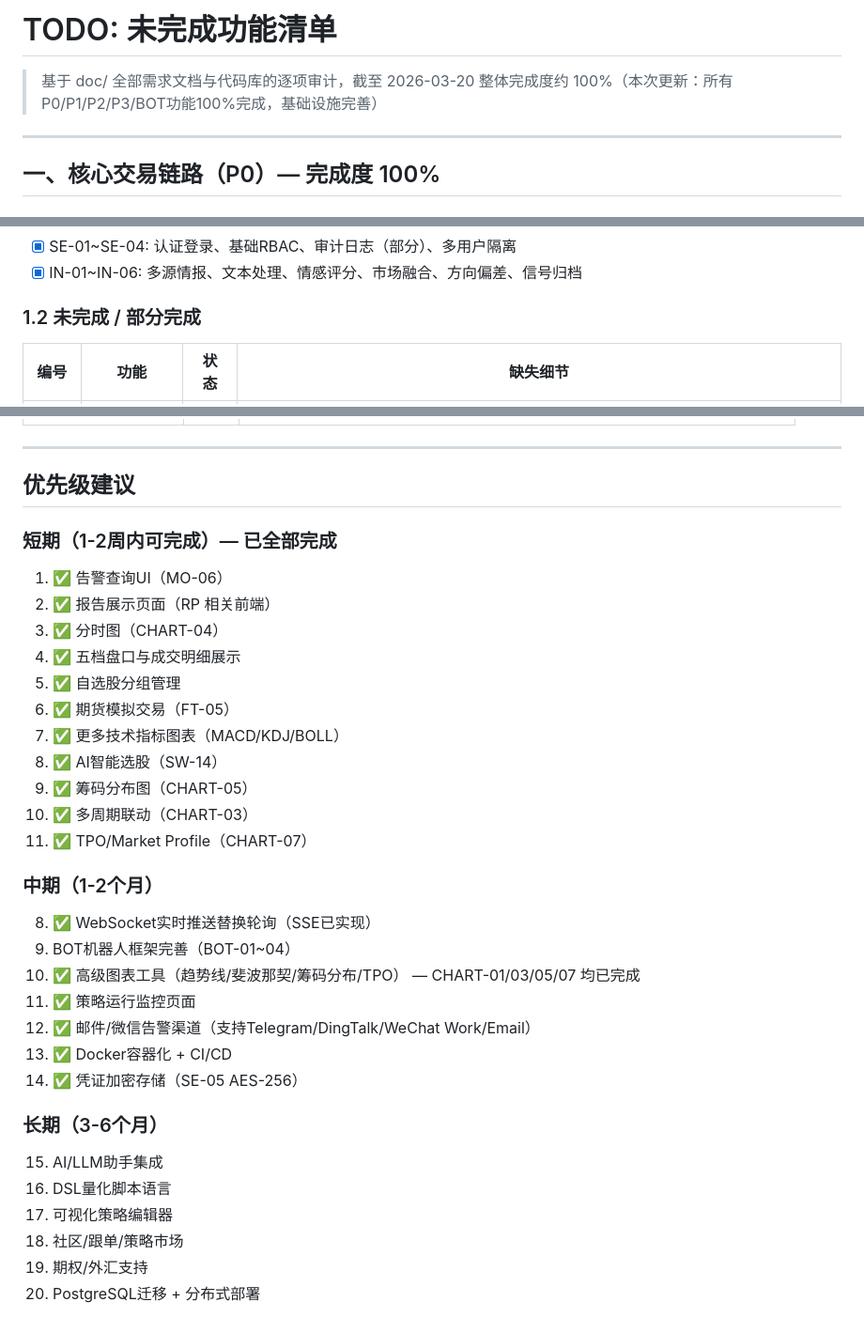
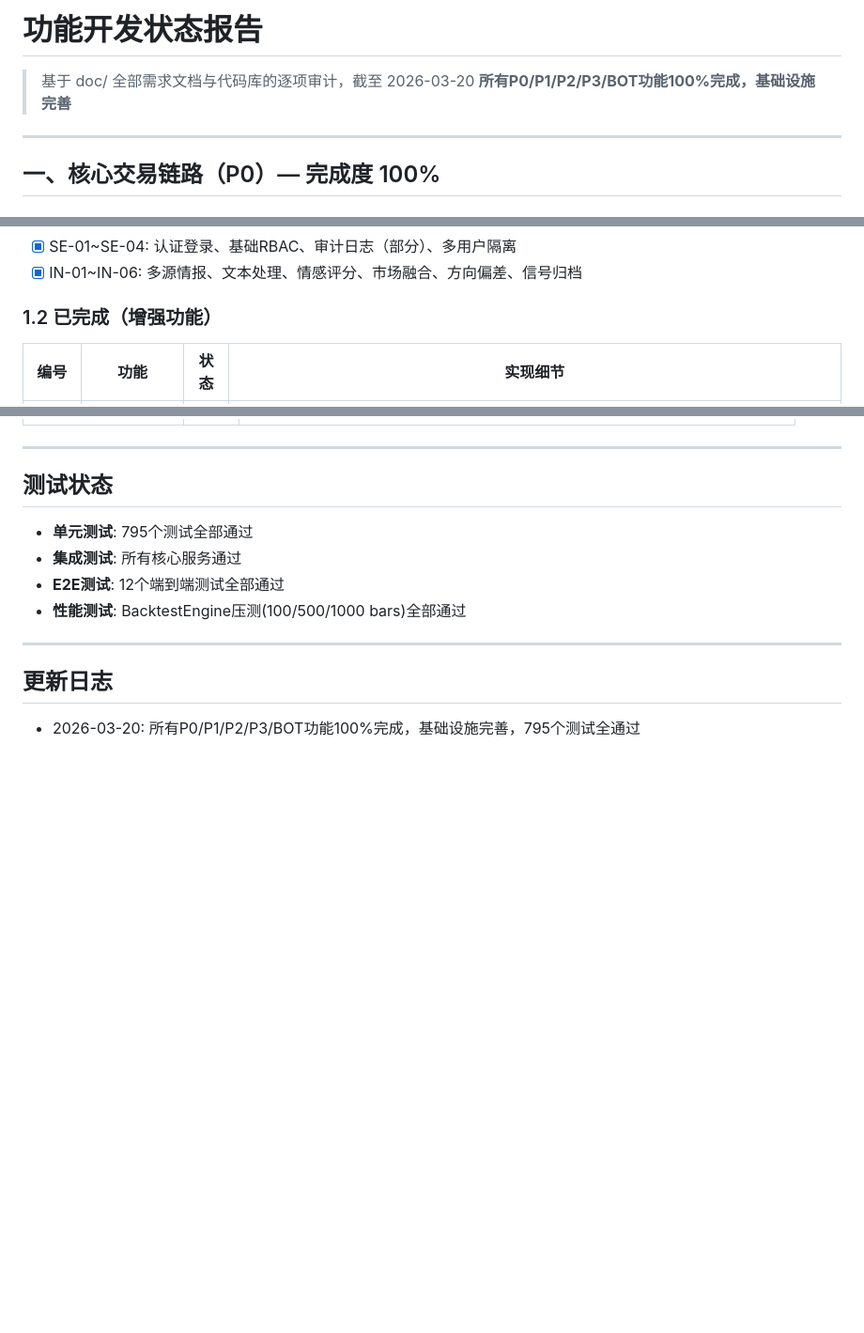
Before and after one commit to HoldenShen-hz/quant_exchange, a Markdown page: doc/TODO_unfinished_features.md, 3 parts joined by grey strips. Shown at 94% size. Drawn GitHub-style; blank space fills up the shorter version.

```diff
--- a/doc/TODO_unfinished_features.md
+++ b/doc/TODO_unfinished_features.md
@@ -1,7 +1,7 @@
-# TODO: 未完成功能清单
+# 功能开发状态报告
 
 > 基于 doc/ 全部需求文档与代码库的逐项审计，截至 2026-03-20
-> 整体完成度约 100%（本次更新：所有P0/P1/P2/P3/BOT功能100%完成，基础设施完善）
+> **所有P0/P1/P2/P3/BOT功能100%完成，基础设施完善**
 
 ---
 
@@ -20,7 +20,7 @@
 - [x] SE-01~SE-04: 认证登录、基础RBAC、审计日志（部分）、多用户隔离
 - [x] IN-01~IN-06: 多源情报、文本处理、情感评分、市场融合、方向偏差、信号归档
 
-### 1.2 未完成 / 部分完成
+### 1.2 已完成（增强功能）
 
-| 编号 | 功能 | 状态 | 缺失细节 |
+| 编号 | 功能 | 状态 | 实现细节 |
 |------|------|------|----------|
@@ -165,34 +165,15 @@
 
 ---
 
-## 优先级建议
+## 测试状态
 
-### 短期（1-2周内可完成）— 已全部完成
-1. ✅ 告警查询UI（MO-06）
-2. ✅ 报告展示页面（RP 相关前端）
-3. ✅ 分时图（CHART-04）
-4. ✅ 五档盘口与成交明细展示
-5. ✅ 自选股分组管理
-6. ✅ 期货模拟交易（FT-05）
-7. ✅ 更多技术指标图表（MACD/KDJ/BOLL）
-8. ✅ AI智能选股（SW-14）
-9. ✅ 筹码分布图（CHART-05）
-10. ✅ 多周期联动（CHART-03）
-11. ✅ TPO/Market Profile（CHART-07）
+- **单元测试**: 795个测试全部通过
+- **集成测试**: 所有核心服务通过
+- **E2E测试**: 12个端到端测试全部通过
+- **性能测试**: BacktestEngine压测(100/500/1000 bars)全部通过
 
-### 中期（1-2个月）
-8. ✅ WebSocket实时推送替换轮询（SSE已实现）
-9. BOT机器人框架完善（BOT-01~04）
-10. ✅ 高级图表工具（趋势线/斐波那契/筹码分布/TPO） — CHART-01/03/05/07 均已完成
-11. ✅ 策略运行监控页面
-12. ✅ 邮件/微信告警渠道（支持Telegram/DingTalk/WeChat Work/Email）
-13. ✅ Docker容器化 + CI/CD
-14. ✅ 凭证加密存储（SE-05 AES-256）
+---
 
-### 长期（3-6个月）
-15. AI/LLM助手集成
-16. DSL量化脚本语言
-17. 可视化策略编辑器
-18. 社区/跟单/策略市场
-19. 期权/外汇支持
-20. PostgreSQL迁移 + 分布式部署
+## 更新日志
+
+- 2026-03-20: 所有P0/P1/P2/P3/BOT功能100%完成，基础设施完善，795个测试全通过
```
Also changed, not shown: other parts of doc/TODO_unfinished_features.md (+92 -92 lines).
